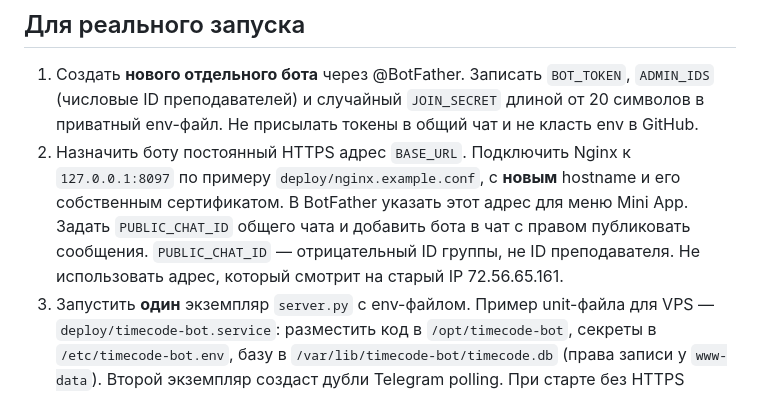
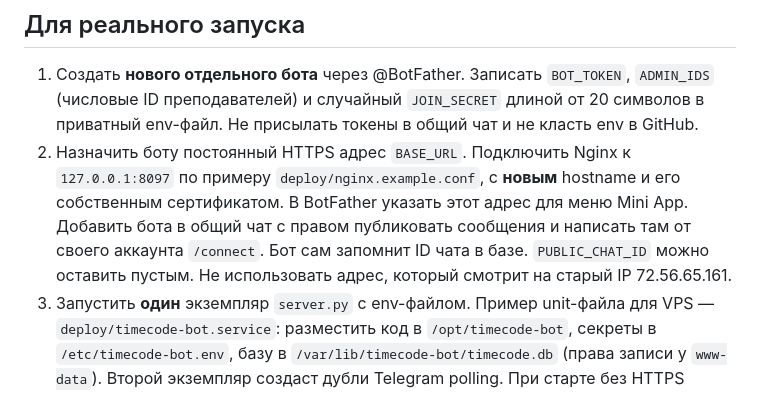
Before and after one commit to mityademon-rgb/media-center-bot, a Markdown page: timecode-bot/README.md, the part around the change. Rendered like a GitHub page.

Commit message:
Let admin connect TIMECODE group directly

```diff
--- a/timecode-bot/README.md
+++ b/timecode-bot/README.md
@@ -45,7 +45,7 @@ python3 server.py
 ## Для реального запуска
 
 1. Создать **нового отдельного бота** через @BotFather. Записать `BOT_TOKEN`, `ADMIN_IDS` (числовые ID преподавателей) и случайный `JOIN_SECRET` длиной от 20 символов в приватный env-файл. Не присылать токены в общий чат и не класть env в GitHub.
-2. Назначить боту постоянный HTTPS адрес `BASE_URL`. Подключить Nginx к `127.0.0.1:8097` по примеру `deploy/nginx.example.conf`, с **новым** hostname и его собственным сертификатом. В BotFather указать этот адрес для меню Mini App. Задать `PUBLIC_CHAT_ID` общего чата и добавить бота в чат с правом публиковать сообщения. `PUBLIC_CHAT_ID` — отрицательный ID группы, не ID преподавателя. Не использовать адрес, который смотрит на старый IP 72.56.65.161.
+2. Назначить боту постоянный HTTPS адрес `BASE_URL`. Подключить Nginx к `127.0.0.1:8097` по примеру `deploy/nginx.example.conf`, с **новым** hostname и его собственным сертификатом. В BotFather указать этот адрес для меню Mini App. Добавить бота в общий чат с правом публиковать сообщения и написать там от своего аккаунта <code>/connect</code>. Бот сам запомнит ID чата в базе. `PUBLIC_CHAT_ID` можно оставить пустым. Не использовать адрес, который смотрит на старый IP 72.56.65.161.
 3. Запустить **один** экземпляр `server.py` с env-файлом. Пример unit-файла для VPS — `deploy/timecode-bot.service`: разместить код в `/opt/timecode-bot`, секреты в `/etc/timecode-bot.env`, базу в `/var/lib/timecode-bot/timecode.db` (права записи у `www-data`). Второй экземпляр создаст дубли Telegram polling. При старте без HTTPS адреса, защищённого приглашения и администратора бот откажется работать.
 4. Преподаватель отправляет боту `/start` и `/invite`, затем раздаёт ученикам ссылку приглашения. Ученик начинает чат с ботом, выбирает лабораторию в профиле приложения либо `/lab kids` или `/lab media`.
 5. Расписание заполняется в приложении «Моё» → «Режим редактора», либо командами `/schedule`, `/lesson`, `/change`, `/cancel`. Занятия напоминаются примерно за 1 час 40 минут до начала. Команда `/send текст` публикует объявление в общем чате. Вход в браузере — `/login`, код действует 5 минут.
```
